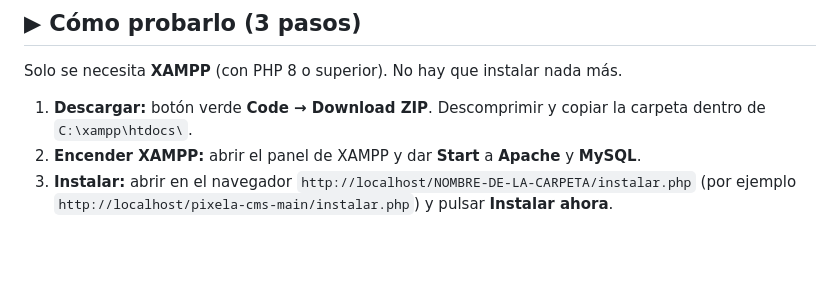
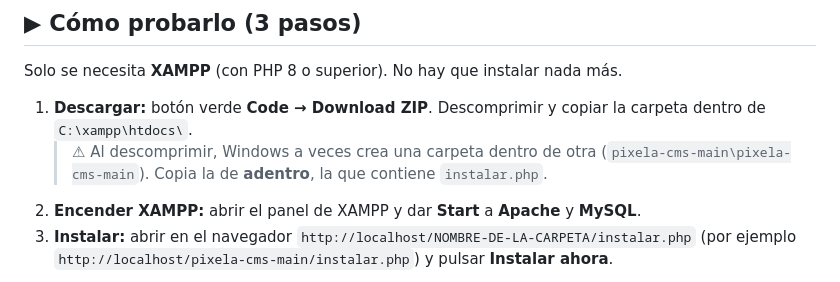
Before and after one commit to Mizunoms/pixela-cms, a Markdown page: README.md, the part around the change. Drawn GitHub-style; blank space fills up the shorter version.

Commit message:
README: aviso de carpeta doble al descomprimir

```diff
--- a/README.md
+++ b/README.md
@@ -10,6 +10,7 @@ Sistema web autónomo y administrable para **Pixela**, un estudio digital (dise
 Solo se necesita **XAMPP** (con PHP 8 o superior). No hay que instalar nada más.
 
 1. **Descargar:** botón verde **Code → Download ZIP**. Descomprimir y copiar la carpeta dentro de `C:\xampp\htdocs\`.
+   > ⚠ Al descomprimir, Windows a veces crea una carpeta dentro de otra (`pixela-cms-main\pixela-cms-main`). Copia la de **adentro**, la que contiene `instalar.php`.
 2. **Encender XAMPP:** abrir el panel de XAMPP y dar **Start** a **Apache** y **MySQL**.
 3. **Instalar:** abrir en el navegador `http://localhost/NOMBRE-DE-LA-CARPETA/instalar.php` (por ejemplo `http://localhost/pixela-cms-main/instalar.php`) y pulsar **Instalar ahora**.
 
```
